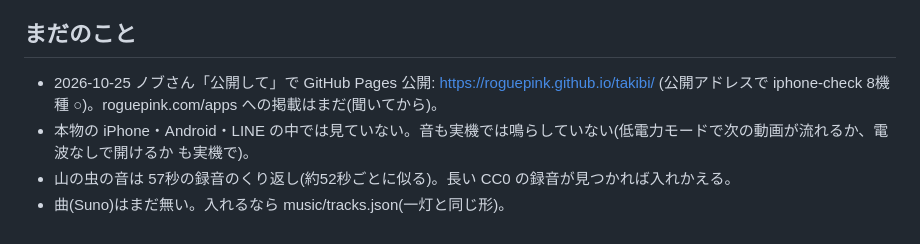
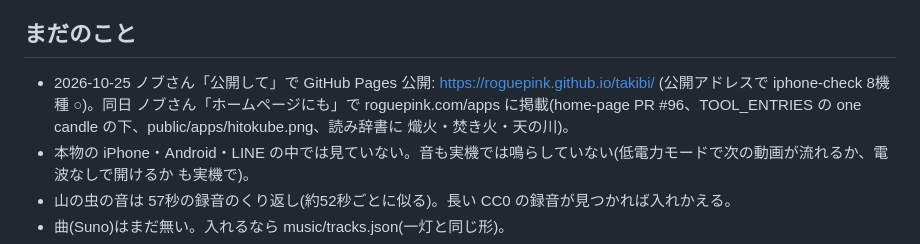
Before and after one commit to roguepink/takibi, a Markdown page: CLAUDE.md, the part around the change. Rendered like a GitHub page.

Commit message:
説明書: ホームページに掲載

```diff
--- a/CLAUDE.md
+++ b/CLAUDE.md
@@ -66,7 +66,7 @@
 - 人のペースの決まりで 1時間24回まで。
 
 ## まだのこと
-- 2026-10-25 ノブさん「公開して」で GitHub Pages 公開: https://roguepink.github.io/takibi/ (公開アドレスで iphone-check 8機種 ○)。roguepink.com/apps への掲載はまだ(聞いてから)。
+- 2026-10-25 ノブさん「公開して」で GitHub Pages 公開: https://roguepink.github.io/takibi/ (公開アドレスで iphone-check 8機種 ○)。同日 ノブさん「ホームページにも」で roguepink.com/apps に掲載(home-page PR #96、TOOL_ENTRIES の one candle の下、public/apps/hitokube.png、読み辞書に 熾火・焚き火・天の川)。
 - 本物の iPhone・Android・LINE の中では見ていない。音も実機では鳴らしていない(低電力モードで次の動画が流れるか、電波なしで開けるか も実機で)。
 - 山の虫の音は 57秒の録音のくり返し(約52秒ごとに似る)。長い CC0 の録音が見つかれば入れかえる。
 - 曲(Suno)はまだ無い。入れるなら music/tracks.json(一灯と同じ形)。
```
